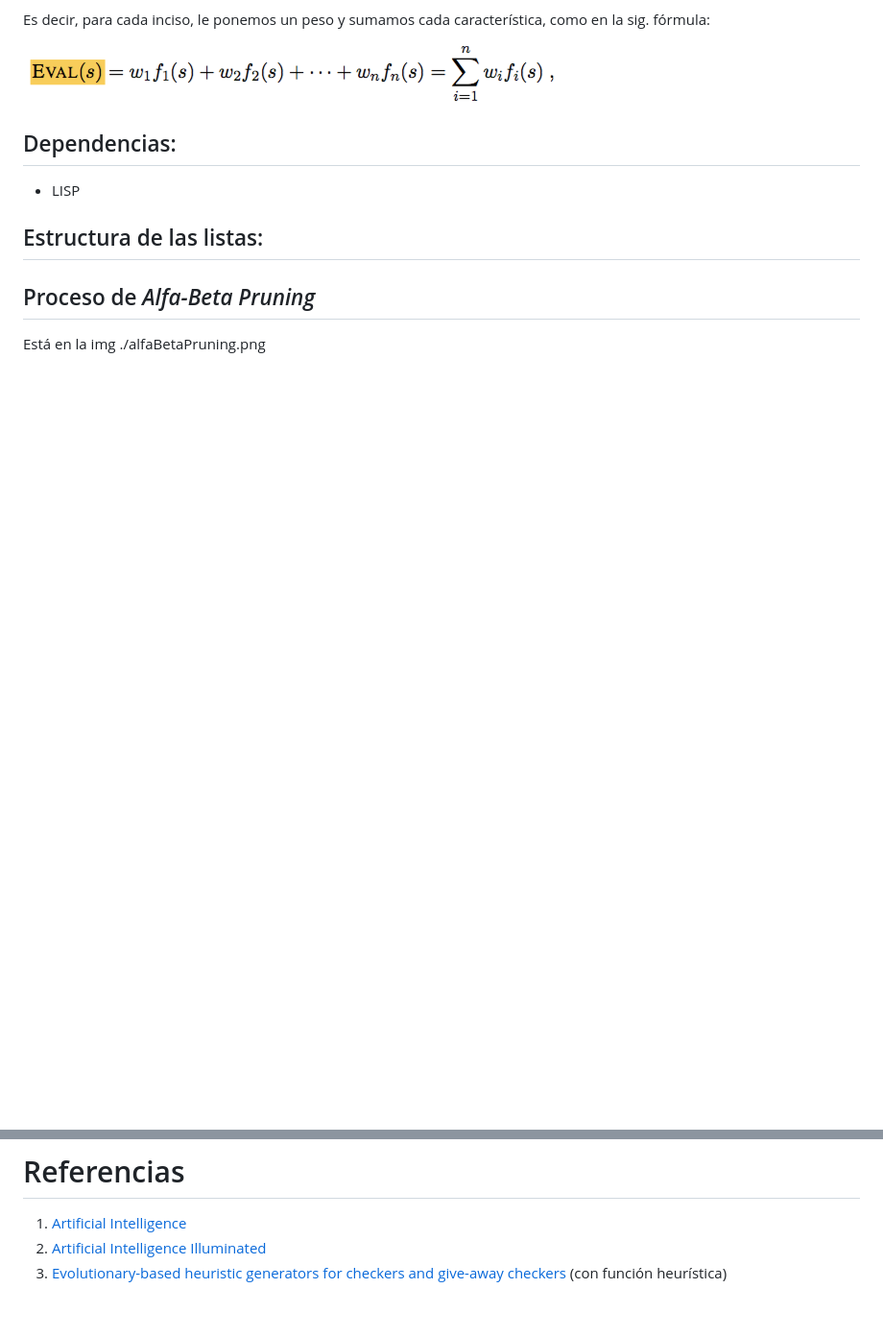
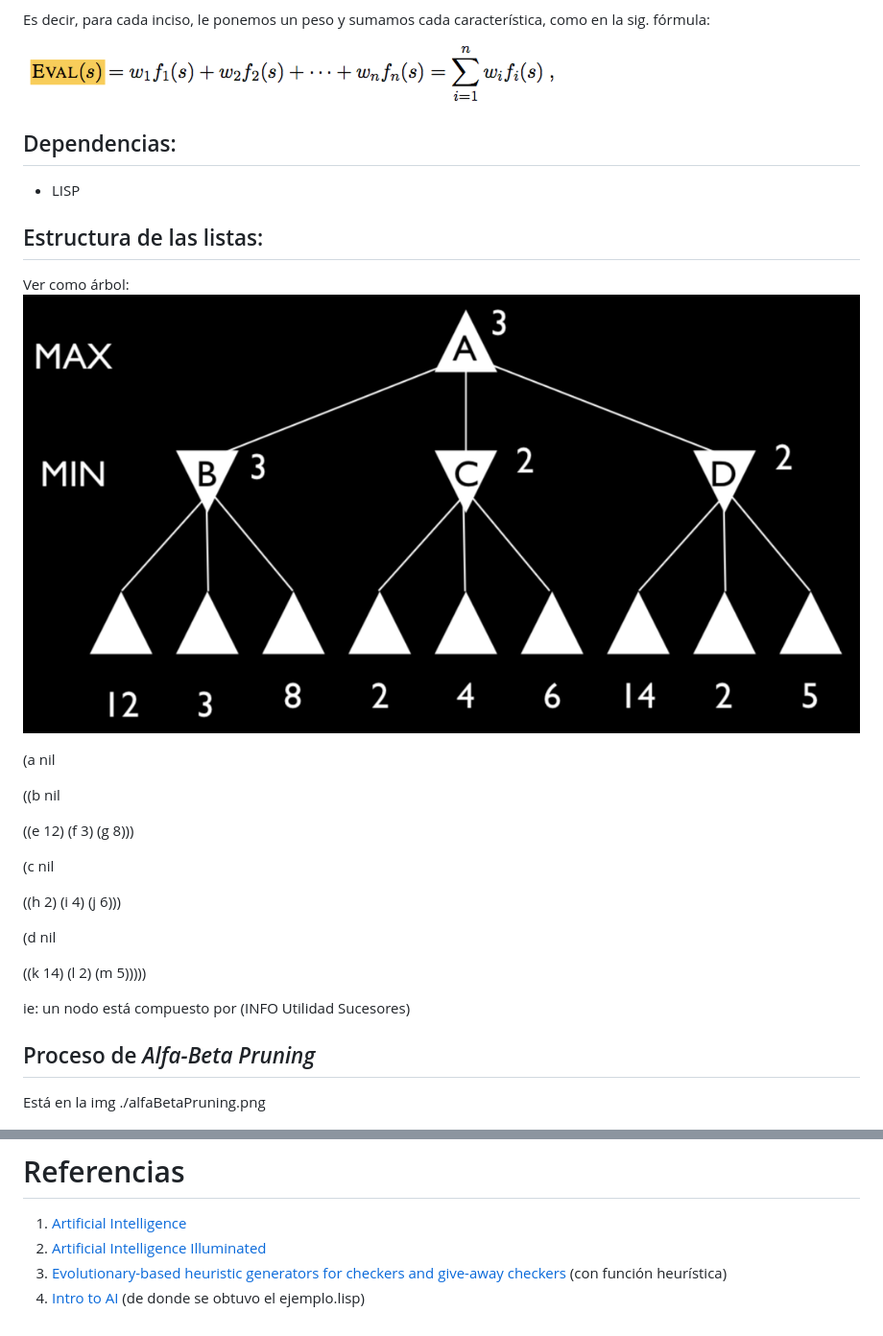
Before and after one commit to VicDCruz/InteligenciaArtificial, a Markdown page: Tarea3/README.md, 2 parts joined by grey strips. Shown: that part at 96% size. GitHub-like rendering; pictures changed too: Tarea3/ejemplo.png (added); blank space fills up the shorter version.

Commit message:
Se añade el ejemplo que se usará mientras se implementa el algoritmo

```diff
--- a/Tarea3/README.md
+++ b/Tarea3/README.md
@@ -40,6 +40,25 @@ Es decir, para cada inciso, le ponemos un peso y sumamos cada característica, c
 * LISP
 
 ## Estructura de las listas:
+Ver como árbol:
+![alt text](https://github.com/VicDCruz/InteligenciaArtificial/blob/dev/Tarea3/ejemplo.png)
+
+(a nil
+
+((b nil
+
+((e 12) (f 3) (g 8)))
+
+(c nil
+
+((h 2) (i 4) (j 6)))
+
+(d nil
+
+((k 14) (l 2) (m 5)))))
+
+ie: un nodo está compuesto por (INFO Utilidad Sucesores)
+
 
 ## Proceso de *Alfa-Beta Pruning*
 Está en la img ./alfaBetaPruning.png
@@ -50,3 +69,4 @@ Está en la img ./alfaBetaPruning.png
 1. [Artificial Intelligence](https://books.google.com.mx/books?id=_ixmRlL9jcIC&pg=PA117&lpg=PA117&dq=weighted+linear+function+checkers&source=bl&ots=JPLF-ToFUZ&sig=IO5g7W3mFUXnvCMscgagHlKq9Fk&hl=es&sa=X&ved=0ahUKEwia99WdrZjaAhVJVK0KHcgxAyAQ6AEIJzAA#v=onepage&q=weighted%20linear%20function%20checkers&f=false)
 2. [Artificial Intelligence Illuminated](https://books.google.com.mx/books?id=LcOLqodW28EC&pg=PA160&lpg=PA160&dq=weighted+linear+function+checkers&source=bl&ots=sXtgcDLDE-&sig=5SCo9xmozkVXBCUUvvbORLLmNlY&hl=es&sa=X&ved=0ahUKEwjS9oaaq5jaAhVPKqwKHVJaA1AQ6AEILjAB#v=onepage&q=weighted%20linear%20function%20checkers&f=false)
 3. [Evolutionary-based heuristic generators for checkers and give-away checkers](https://pdfs.semanticscholar.org/91c9/d140267f3b008d00b330b6b0e9182fa4b62e.pdf) (con función heurística)
+4. [Intro to AI](https://www.cs.rochester.edu/u/kautz/Courses/242spring2014/242ai06-alpha-beta-pruning.pdf) (de donde se obtuvo el ejemplo.lisp)
```
